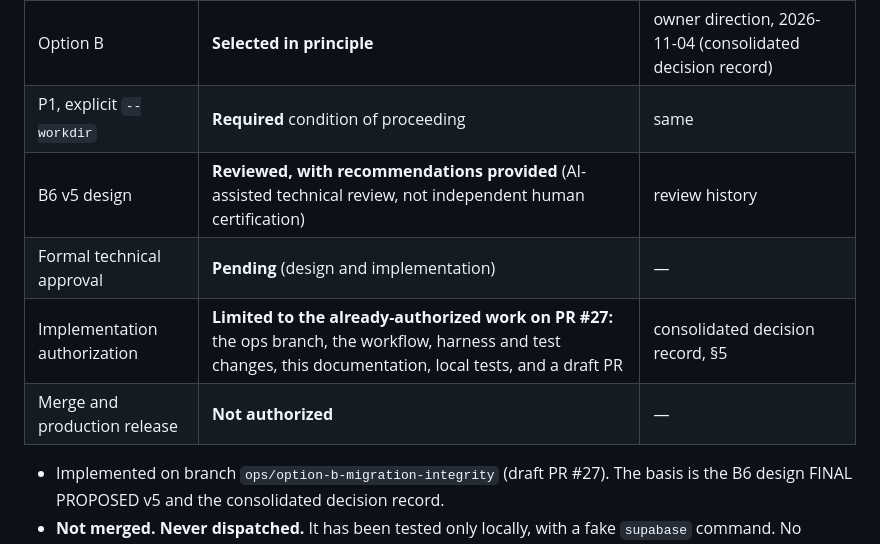
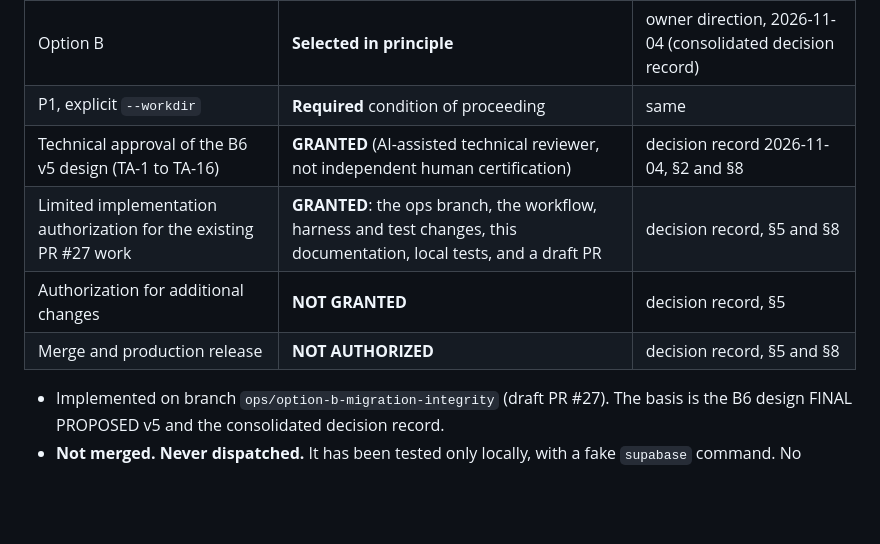
Before and after one commit to highandmighty354-dev/gearhead-labs, a Markdown page: supabase/PROVISIONING.md, the part around the change. Drawn GitHub-style; blank space fills up the shorter version.

Commit message:
PROVISIONING.md: restore technical approval of the B6 v5 design as granted
Documentation only, reconciled with the 2026-11-04 decision record
("TECHNICAL APPROVAL: GRANTED"). The authorization table now records:
technical approval of the B6 v5 design GRANTED; limited implementation
authorization for the existing PR #27 work GRANTED; authorization for
additional changes NOT GRANTED; merge and production release NOT
AUTHORIZED.

No change to the workflow, tests, migrations, manifest, pin or settings.

Co-Authored-By: Claude Opus 5.5 <noreply@anthropic.com>
Claude-Session: https://claude.ai/code/session_01HqmGgmPje6hAThUmiEcsJd

```diff
--- a/supabase/PROVISIONING.md
+++ b/supabase/PROVISIONING.md
@@ -19,10 +19,10 @@ Every step that writes to the project needs explicit owner approval first.
 | --- | --- | --- |
 | Option B | **Selected in principle** | owner direction, 2026-11-04 (consolidated decision record) |
 | P1, explicit `--workdir` | **Required** condition of proceeding | same |
-| B6 v5 design | **Reviewed, with recommendations provided** (AI-assisted technical review, not independent human certification) | review history |
-| Formal technical approval | **Pending** (design and implementation) | — |
-| Implementation authorization | **Limited to the already-authorized work on PR #27:** the ops branch, the workflow, harness and test changes, this documentation, local tests, and a draft PR | consolidated decision record, §5 |
-| Merge and production release | **Not authorized** | — |
+| Technical approval of the B6 v5 design (TA-1 to TA-16) | **GRANTED** (AI-assisted technical reviewer, not independent human certification) | decision record 2026-11-04, §2 and §8 |
+| Limited implementation authorization for the existing PR #27 work | **GRANTED**: the ops branch, the workflow, harness and test changes, this documentation, local tests, and a draft PR | decision record, §5 and §8 |
+| Authorization for additional changes | **NOT GRANTED** | decision record, §5 |
+| Merge and production release | **NOT AUTHORIZED** | decision record, §5 and §8 |
 
 - Implemented on branch `ops/option-b-migration-integrity` (draft PR #27). The basis is the B6 design FINAL PROPOSED v5 and the consolidated decision record.
 - **Not merged. Never dispatched.** It has been tested only locally, with a fake `supabase` command. No migration was created or changed. The package is still the 19-file `c69ec51` package.
```
